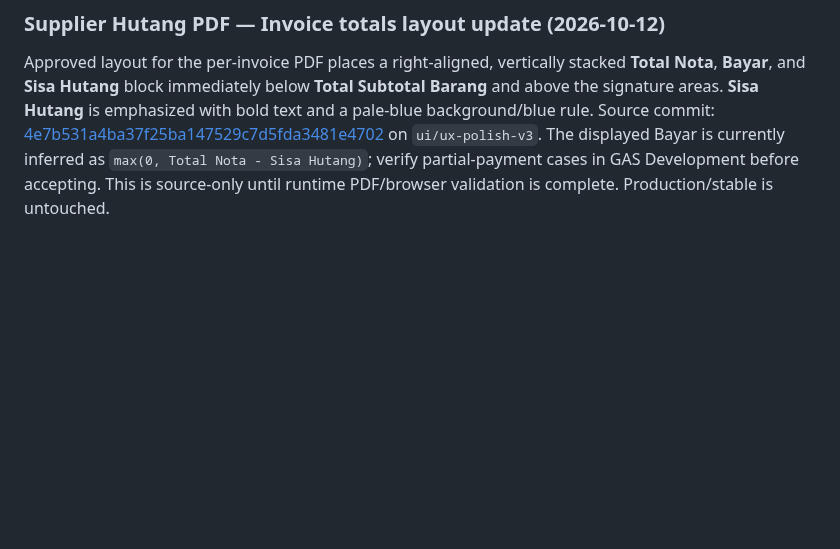
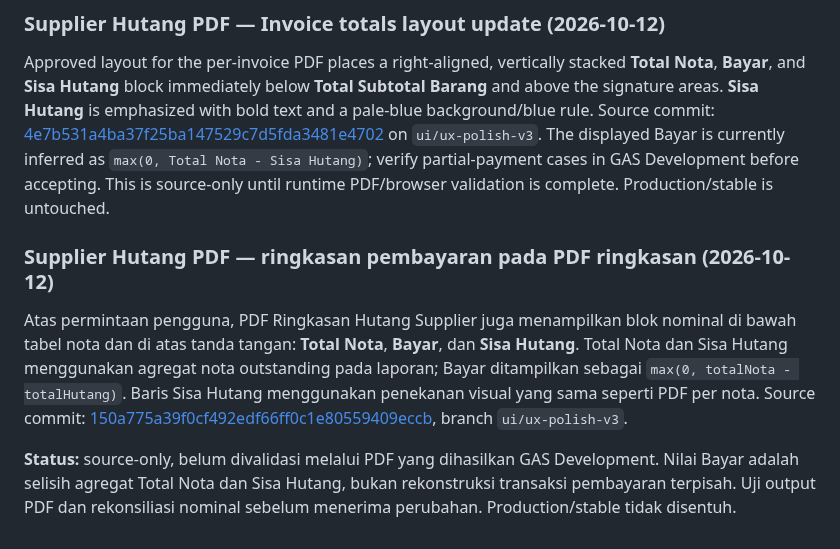
Before and after one commit to klungdingbrag/siddev, a Markdown page: README.md, the part around the change. Drawn GitHub-style; blank space fills up the shorter version.

Commit message:
docs: record supplier debt summary payment totals

```diff
--- a/README.md
+++ b/README.md
@@ -2565,3 +2565,10 @@ The multi-item diagnostic now searches for invoices that also have outstanding d
 ### Supplier Hutang PDF — Invoice totals layout update (2026-10-12)
 
 Approved layout for the per-invoice PDF places a right-aligned, vertically stacked **Total Nota**, **Bayar**, and **Sisa Hutang** block immediately below **Total Subtotal Barang** and above the signature areas. **Sisa Hutang** is emphasized with bold text and a pale-blue background/blue rule. Source commit: [4e7b531a4ba37f25ba147529c7d5fda3481e4702](https://github.com/klungdingbrag/siddev/commit/4e7b531a4ba37f25ba147529c7d5fda3481e4702) on `ui/ux-polish-v3`. The displayed Bayar is currently inferred as `max(0, Total Nota - Sisa Hutang)`; verify partial-payment cases in GAS Development before accepting. This is source-only until runtime PDF/browser validation is complete. Production/stable is untouched.
+
+
+### Supplier Hutang PDF — ringkasan pembayaran pada PDF ringkasan (2026-10-12)
+
+Atas permintaan pengguna, PDF Ringkasan Hutang Supplier juga menampilkan blok nominal di bawah tabel nota dan di atas tanda tangan: **Total Nota**, **Bayar**, dan **Sisa Hutang**. Total Nota dan Sisa Hutang menggunakan agregat nota outstanding pada laporan; Bayar ditampilkan sebagai `max(0, totalNota - totalHutang)`. Baris Sisa Hutang menggunakan penekanan visual yang sama seperti PDF per nota. Source commit: [150a775a39f0cf492edf66ff0c1e80559409eccb](https://github.com/klungdingbrag/siddev/commit/150a775a39f0cf492edf66ff0c1e80559409eccb), branch `ui/ux-polish-v3`.
+
+**Status:** source-only, belum divalidasi melalui PDF yang dihasilkan GAS Development. Nilai Bayar adalah selisih agregat Total Nota dan Sisa Hutang, bukan rekonstruksi transaksi pembayaran terpisah. Uji output PDF dan rekonsiliasi nominal sebelum menerima perubahan. Production/stable tidak disentuh.
```
